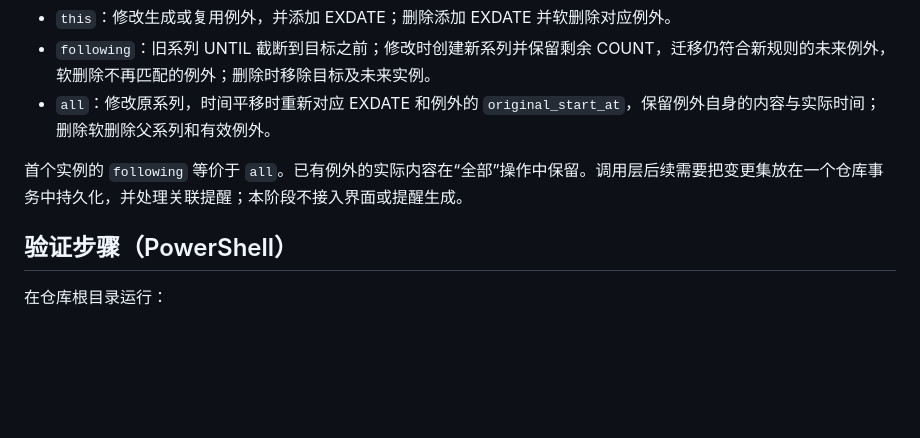
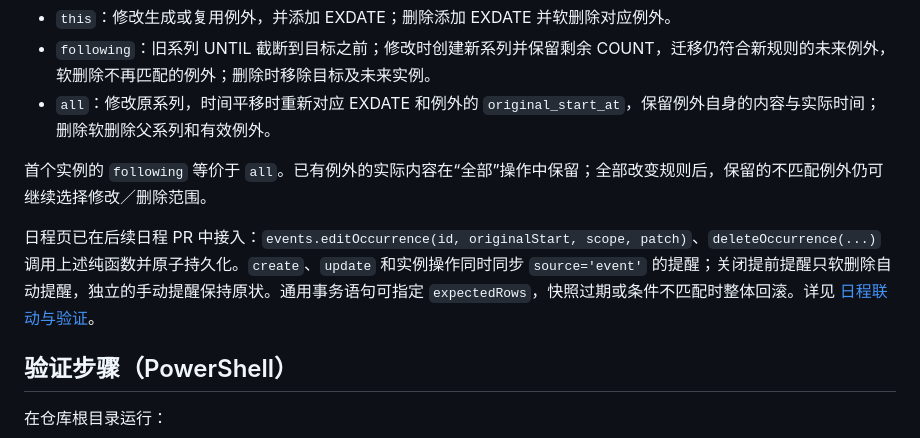
Before and after one commit to roycelee597/WorkBench, a Markdown page: docs/data-layer.md, the part around the change. Drawn GitHub-style; blank space fills up the shorter version.

```diff
--- a/docs/data-layer.md
+++ b/docs/data-layer.md
@@ -42,7 +42,9 @@
 - `following`：旧系列 UNTIL 截断到目标之前；修改时创建新系列并保留剩余 COUNT，迁移仍符合新规则的未来例外，软删除不再匹配的例外；删除时移除目标及未来实例。
 - `all`：修改原系列，时间平移时重新对应 EXDATE 和例外的 `original_start_at`，保留例外自身的内容与实际时间；删除软删除父系列和有效例外。
 
-首个实例的 `following` 等价于 `all`。已有例外的实际内容在“全部”操作中保留。调用层后续需要把变更集放在一个仓库事务中持久化，并处理关联提醒；本阶段不接入界面或提醒生成。
+首个实例的 `following` 等价于 `all`。已有例外的实际内容在“全部”操作中保留；全部改变规则后，保留的不匹配例外仍可继续选择修改／删除范围。
+
+日程页已在后续日程 PR 中接入：`events.editOccurrence(id, originalStart, scope, patch)`、`deleteOccurrence(...)` 调用上述纯函数并原子持久化。`create`、`update` 和实例操作同时同步 `source='event'` 的提醒；关闭提前提醒只软删除自动提醒，独立的手动提醒保持原状。通用事务语句可指定 `expectedRows`，快照过期或条件不匹配时整体回滚。详见 [日程联动与验证](calendar-verification.md)。
 
 ## 验证步骤（PowerShell）
 
```
Also changed, not shown: README.md (+3 -2 lines), docs/calendar-verification.md (added, +63 -0 lines), workbenches/general/README.md (+4 -2 lines), docs/screenshots/calendar-form-small.jpg (added), docs/screenshots/calendar-month.jpg (added), docs/screenshots/calendar-scope.jpg (added), docs/screenshots/calendar-week.jpg (added).
